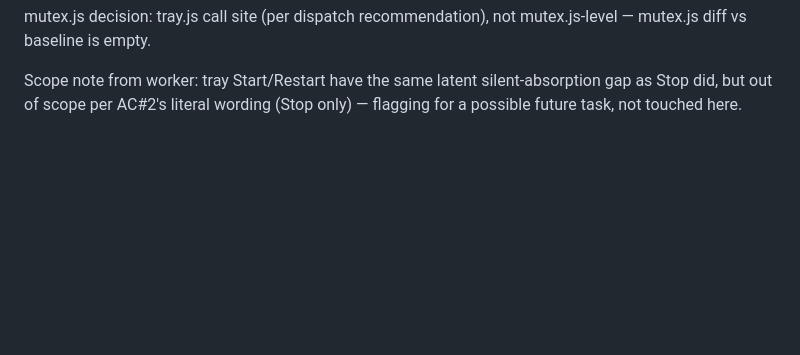
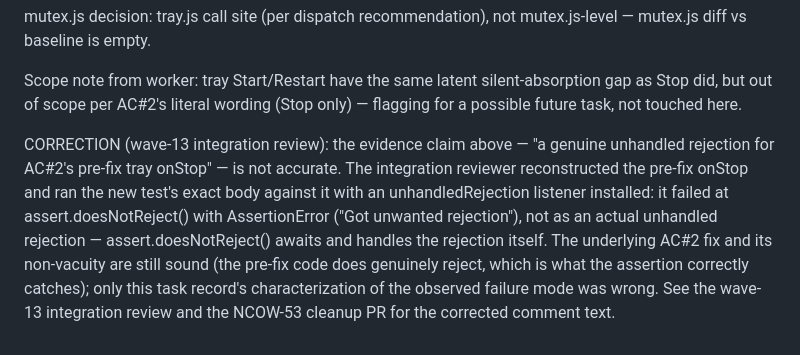
Before and after one commit to evolvconsulting/claude-conduit-app, a Markdown page: backlog/tasks/ncow-53 - Surface-pm2-stop-start-log-tail-timeout-errors-on-the-renderer-and-tray.md, the part around one of its changes. Rendered like a GitHub page; blank space fills up the shorter version.

Commit message:
chore(backlog): correct NCOW-53's false non-vacuity evidence claim
Refs NCOW-53.
Co-Authored-By: Claude Sonnet 5 <noreply@anthropic.com>

```diff
--- a/backlog/tasks/ncow-53 - Surface-pm2-stop-start-log-tail-timeout-errors-on-the-renderer-and-tray.md
+++ b/backlog/tasks/ncow-53 - Surface-pm2-stop-start-log-tail-timeout-errors-on-the-renderer-and-tray.md
@@ -51,4 +51,6 @@ AC#5/#6: npm test 457 -> 461 (4 new tests: 2 dashboard-view.test.js, 2 tray-acti
 mutex.js decision: tray.js call site (per dispatch recommendation), not mutex.js-level — mutex.js diff vs baseline is empty.
 
 Scope note from worker: tray Start/Restart have the same latent silent-absorption gap as Stop did, but out of scope per AC#2's literal wording (Stop only) — flagging for a possible future task, not touched here.
+
+CORRECTION (wave-13 integration review): the evidence claim above — "a genuine unhandled rejection for AC#2's pre-fix tray onStop" — is not accurate. The integration reviewer reconstructed the pre-fix onStop and ran the new test's exact body against it with an unhandledRejection listener installed: it failed at assert.doesNotReject() with AssertionError ("Got unwanted rejection"), not as an actual unhandled rejection — assert.doesNotReject() awaits and handles the rejection itself. The underlying AC#2 fix and its non-vacuity are still sound (the pre-fix code does genuinely reject, which is what the assertion correctly catches); only this task record's characterization of the observed failure mode was wrong. See the wave-13 integration review and the NCOW-53 cleanup PR for the corrected comment text.
 <!-- SECTION:NOTES:END -->
```
Also changed, not shown: other parts of backlog/tasks/ncow-53 - Surface-pm2-stop-start-log-tail-timeout-errors-on-the-renderer-and-tray.md (+1 -1 lines).
